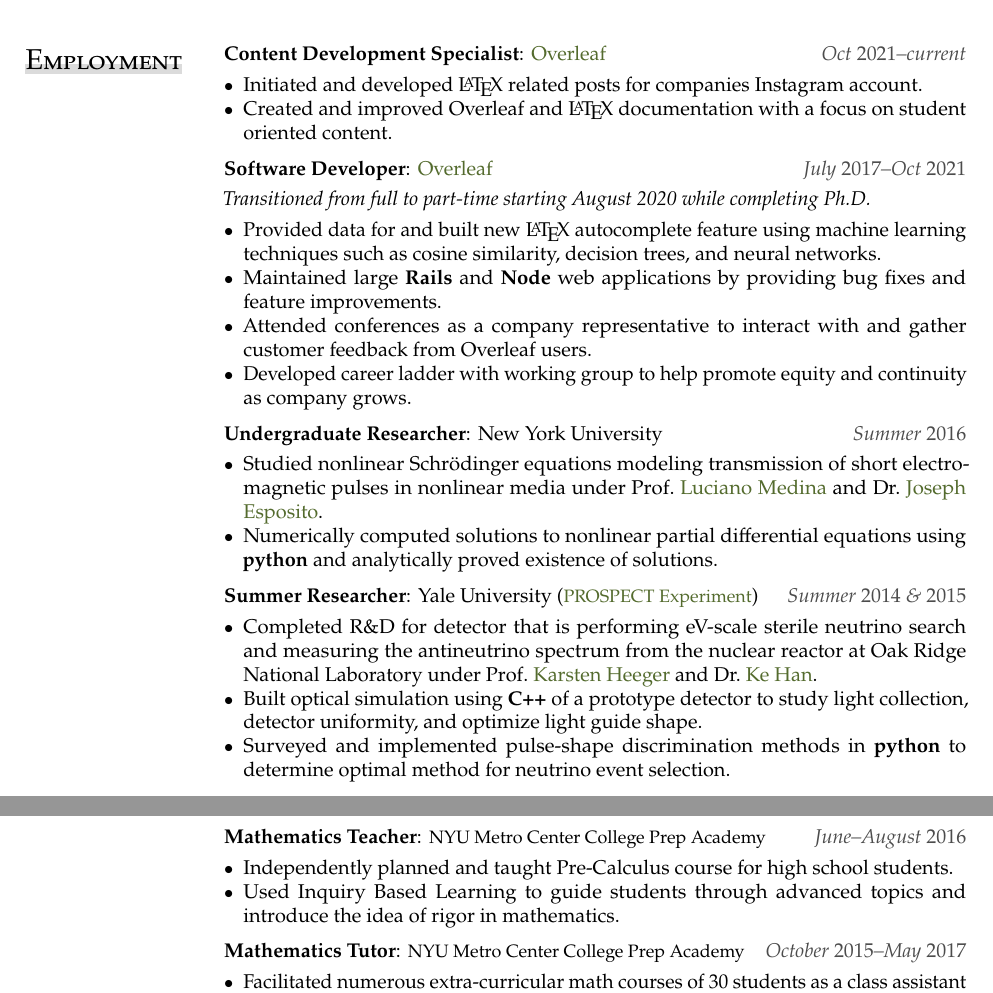
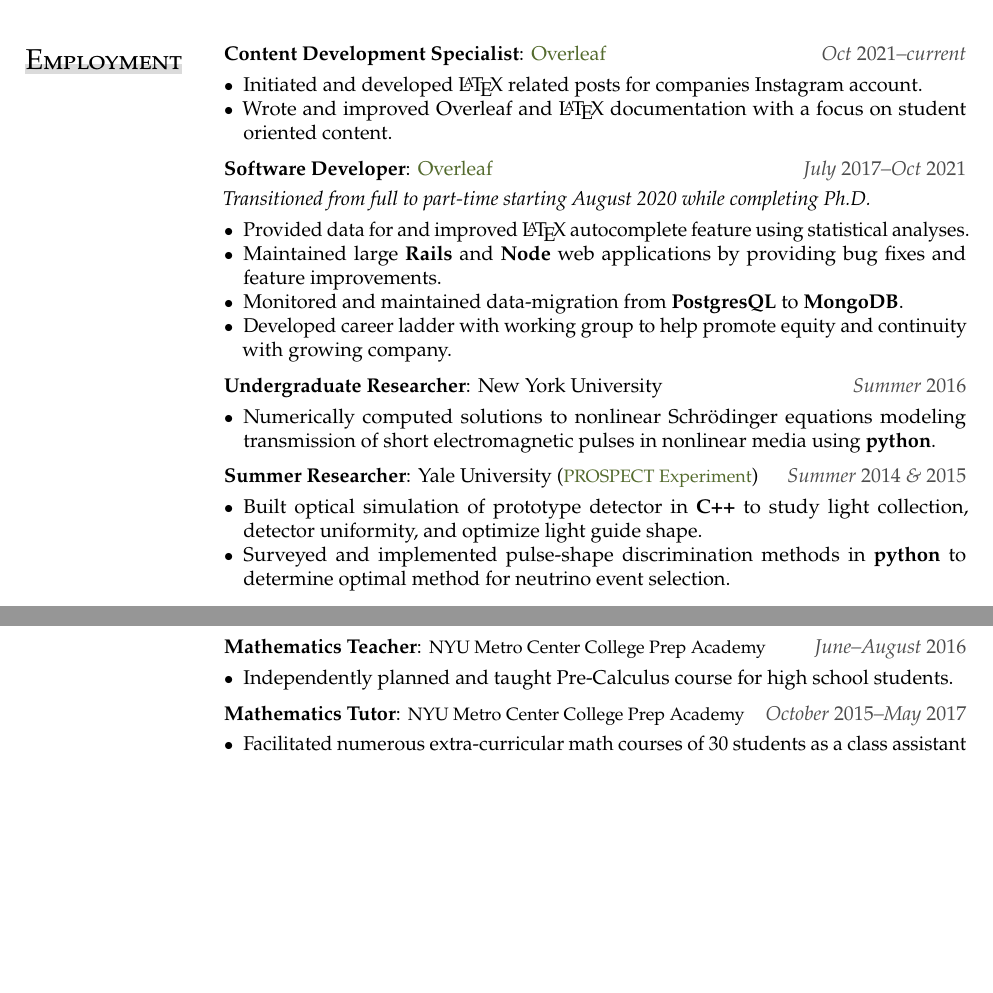
Before and after one commit to natestemen/cultvoucher, a LaTeX document (main.tex): two parts of pages 1 and 2 of 3, joined at a grey line, cut so that both start at the same text, the shorter picture padded with empty space. Compiled offline with pdfLaTeX.

Commit message:
shorten wording everywhere

```diff
--- a/main.tex
+++ b/main.tex
@@ -35,7 +35,7 @@
 \begin{itemize}
 	\vspace{-0.25em}
 	\item Initiated and developed \LaTeX{} related posts for companies Instagram account.
-	\item Created and improved Overleaf and \LaTeX{} documentation with a focus on student oriented content.
+	\item Wrote and improved Overleaf and \LaTeX{} documentation with a focus on student oriented content.
 \end{itemize}
 \lhsentry{Software Developer}{\href{https://www.overleaf.com/}{Overleaf}}
 {July 2017--Oct 2021}
@@ -43,10 +43,10 @@
 \emph{Transitioned from full to part-time starting August 2020 while completing Ph.D.}
 \begin{itemize}
 	\vspace{-0.25em}
-	\item Provided data for and built new \LaTeX{} autocomplete feature using machine learning techniques such as cosine similarity, decision trees, and neural networks.
+	\item Provided data for and improved \LaTeX{} autocomplete feature using statistical analyses.
 	\item Maintained large \keyword{Rails} and \keyword{Node} web applications by providing bug fixes and feature improvements.
-	\item Attended conferences as a company representative to interact with and gather customer feedback from Overleaf users.
-	\item Developed career ladder with working group to help promote equity and continuity as company grows.
+	\item Monitored and maintained data-migration from \keyword{PostgresQL} to \keyword{MongoDB}.
+	\item Developed career ladder with working group to help promote equity and continuity with growing company.
 \end{itemize}
 
 \lhsentry{Undergraduate Researcher}
@@ -54,8 +54,7 @@
 {Summer 2016}
 \begin{itemize}
 	\vspace{-0.25em}
-	\item Studied nonlinear Schr\"{o}dinger equations modeling transmission of short electromagnetic pulses in nonlinear media under Prof.\ \href{https://www.sites.google.com/a/nyu.edu/luciano-medina/}{Luciano Medina} and Dr.\ \href{https://cims.nyu.edu/~esposito/}{Joseph Esposito}.
-	\item Numerically computed solutions to nonlinear partial differential equations using \keyword{python} and analytically proved existence of solutions.
+	\item Numerically computed solutions to nonlinear Schr\"{o}dinger equations modeling transmission of short electromagnetic pulses in nonlinear media using \keyword{python}.
 \end{itemize}
 
 \lhsentry{Summer Researcher}
@@ -63,8 +62,7 @@
 {Summer 2014 \& 2015}
 \begin{itemize}
 	\vspace{-0.25em}
-	\item Completed R\&D for detector that is performing eV-scale sterile neutrino search and measuring the antineutrino spectrum from the nuclear reactor at Oak Ridge National Laboratory under Prof.\ \href{http://heegerlab.yale.edu/karsten-heeger}{Karsten Heeger} and Dr.\ \href{https://www.physics.sjtu.edu.cn/en/people/1/kehan}{Ke Han}.
-	\item Built optical simulation using \keyword{C++} of a prototype detector to study light collection, detector uniformity, and optimize light guide shape.
+	\item Built optical simulation of prototype detector in \keyword{C++} to study light collection, detector uniformity, and optimize light guide shape.
 	\item Surveyed and implemented pulse-shape discrimination methods in \keyword{python} to determine optimal method for neutrino event selection.
 \end{itemize}
 
@@ -88,7 +86,6 @@
 \begin{itemize}
 	\vspace{-0.25em}
 	\item Independently planned and taught Pre-Calculus course for high school students.
-	\item Used Inquiry Based Learning to guide students through advanced topics and introduce the idea of rigor in mathematics.
 \end{itemize}
 
 \lhsentry{Mathematics Tutor}{{\small NYU Metro Center College Prep Academy}}{October 2015--May 2017}
```
